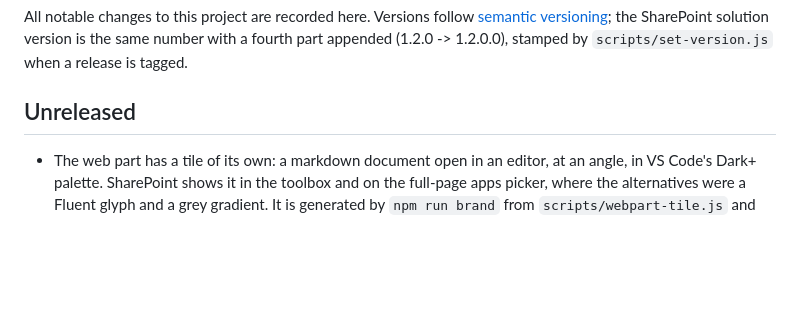
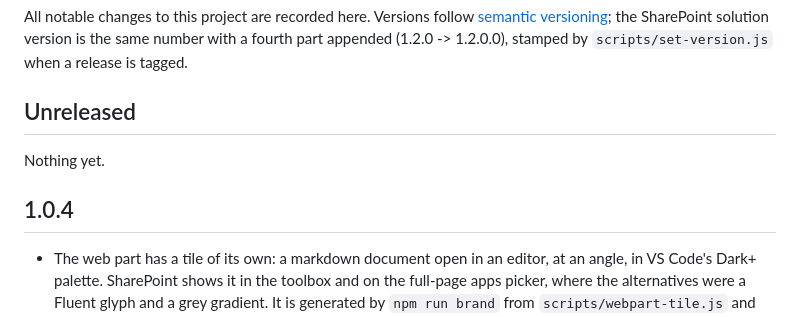
Before and after one commit to CodyRWhite/Markstrata, a Markdown page: CHANGELOG.md, the part around the change. Rendered like a GitHub page; blank space fills up the shorter version.

Commit message:
Move the web part tile into 1.0.4 (#31)

```diff
--- a/CHANGELOG.md
+++ b/CHANGELOG.md
@@ -5,6 +5,10 @@ All notable changes to this project are recorded here. Versions follow
 the same number with a fourth part appended (1.2.0 -> 1.2.0.0), stamped by
 `scripts/set-version.js` when a release is tagged.
 ## Unreleased
+
+Nothing yet.
+
+## 1.0.4
 
 - The web part has a tile of its own: a markdown document open in an editor, at
   an angle, in VS Code's Dark+ palette. SharePoint shows it in the toolbox and
```
